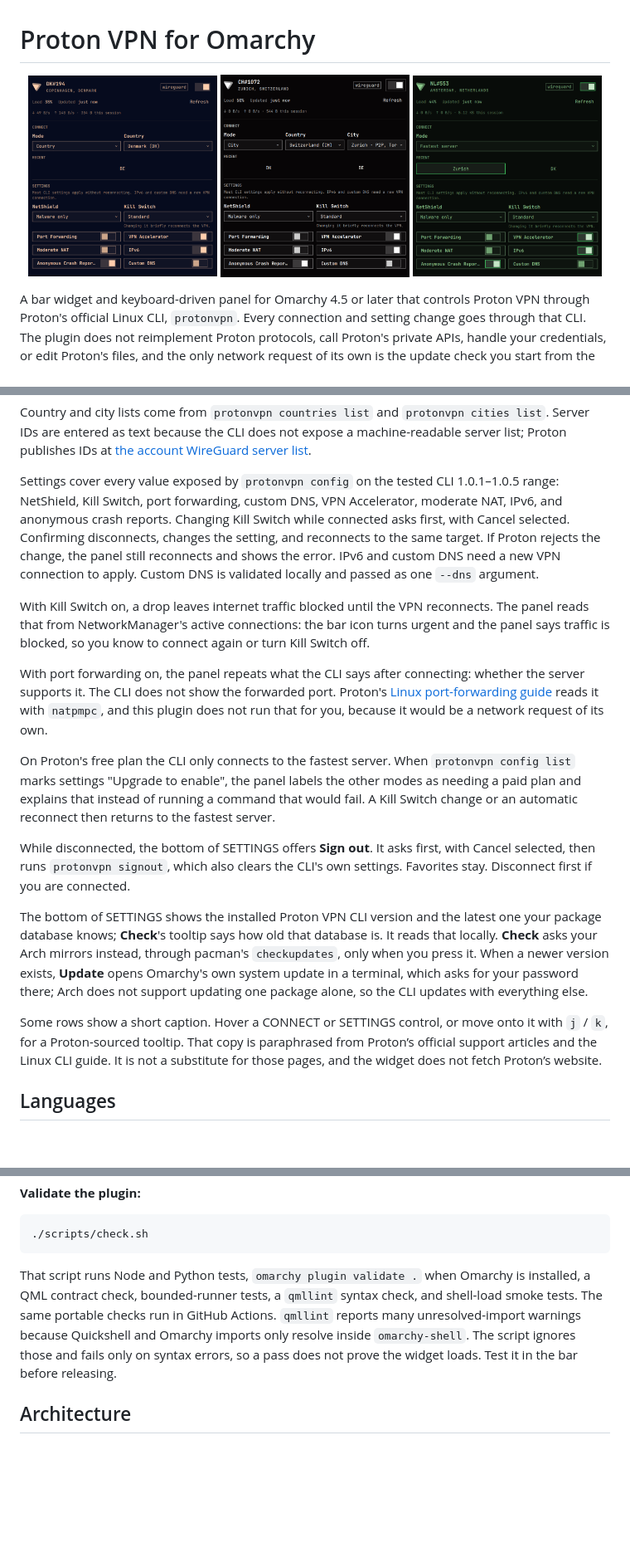
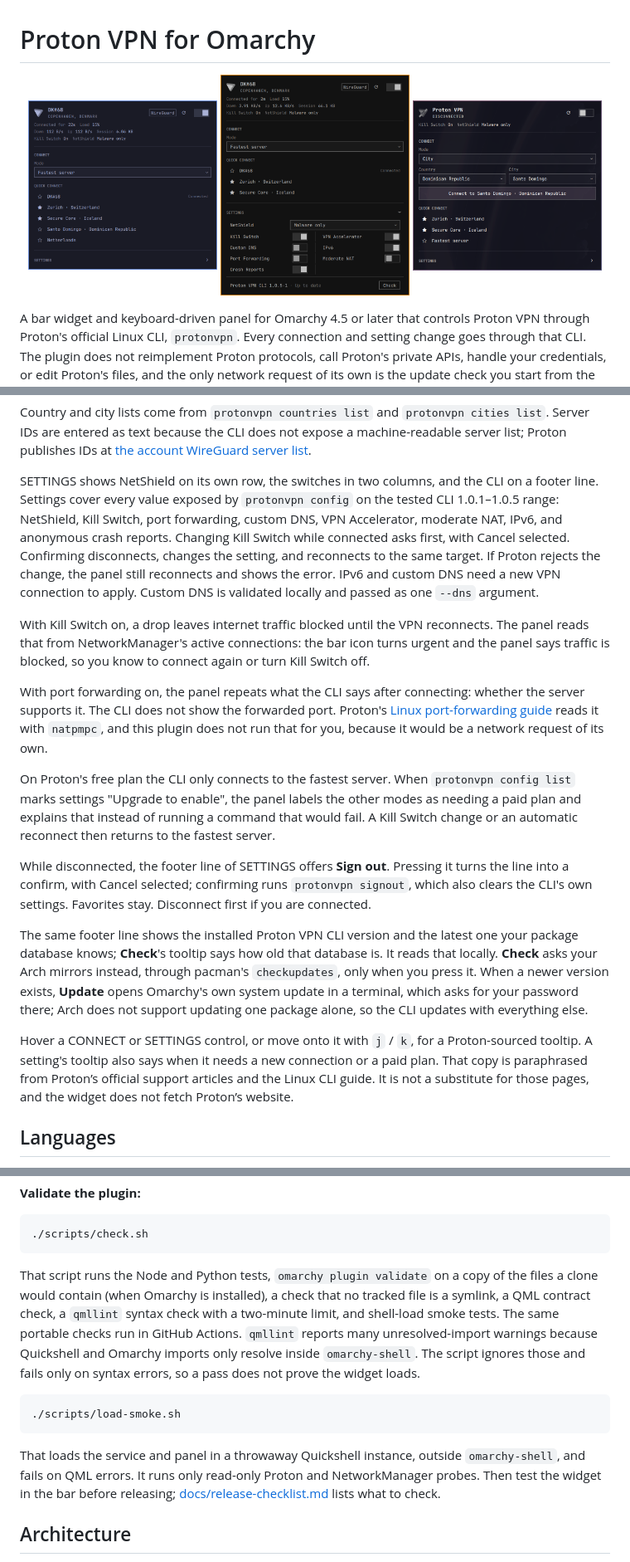
Before and after one commit to BVisagie/omarchy-protonvpn, a Markdown page: README.md, 3 parts joined by grey strips. Shown at 83% size. Drawn GitHub-style; pictures changed too: docs/images/panel-city.png, docs/images/panel-connected.png (added), docs/images/panel-country.png (deleted); blank space fills up the shorter version.

Commit message:
Refresh the screenshots and preview, and run through the docs
New real-bar screenshots of 1.4.0 in three themes: connected with QUICK
CONNECT in Tokyo Night, SETTINGS open in Matte Black, and City mode
while disconnected in InkyPinky, also composed into the marketplace
preview. The connected shots use a connection made outside the panel,
so no exit IP appears.

The README now describes the SETTINGS layout and footer, the f key, the
CLI version and update check, where tooltips carry the old captions,
what check.sh validates, scripts/load-smoke.sh, and a failed Check.

Co-Authored-By: Claude Opus 5.5 <noreply@anthropic.com>

````diff
--- a/README.md
+++ b/README.md
@@ -1,9 +1,9 @@
 # Proton VPN for Omarchy
 
 <p align="center">
-  <img src="docs/images/panel-country.png" alt="Proton VPN panel in a navy Omarchy theme, connected to DK#194 in Copenhagen in Country mode, with live traffic, BE under RECENT, and settings below" width="32%">
-  <img src="docs/images/panel-city.png" alt="Proton VPN panel in a monochrome Omarchy theme, connected to CH#1072 in Zurich in City mode, with DK and BE under RECENT" width="32%">
-  <img src="docs/images/panel-fastest.png" alt="Proton VPN panel in a green Omarchy theme, connected to NL#553 in Amsterdam on the fastest server, with Zurich selected under RECENT" width="32%">
+  <img src="docs/images/panel-connected.png" alt="Proton VPN panel in the Tokyo Night theme, connected to DK#68 in Copenhagen, with live traffic, Kill Switch and NetShield status, and QUICK CONNECT listing the connection, two starred favorites, and two recent places" width="32%">
+  <img src="docs/images/panel-settings.png" alt="Proton VPN panel in the Matte Black theme, connected to DK#68, with SETTINGS open: NetShield, seven switches in two columns, and the Proton VPN CLI version marked up to date with a Check button" width="32%">
+  <img src="docs/images/panel-city.png" alt="Proton VPN panel in the InkyPinky theme, disconnected, with City mode set to Santo Domingo in the Dominican Republic and a Connect to Santo Domingo · Dominican Republic button" width="32%">
 </p>
 
 A bar widget and keyboard-driven panel for Omarchy 4.5 or later that controls Proton VPN through Proton's official Linux CLI, `protonvpn`. Every connection and setting change goes through that CLI. The plugin does not reimplement Proton protocols, call Proton's private APIs, handle your credentials, or edit Proton's files, and the only network request of its own is the update check you start from the panel. [Privacy](#privacy) lists exactly what it runs.
@@ -120,7 +122,7 @@ CONNECT has Mode on its own row and the place, Country and City or a Server ID,
 
 Country and city lists come from `protonvpn countries list` and `protonvpn cities list`. Server IDs are entered as text because the CLI does not expose a machine-readable server list; Proton publishes IDs at [the account WireGuard server list](https://account.proton.me/vpn/WireGuard).
 
-Settings cover every value exposed by `protonvpn config` on the tested CLI 1.0.1–1.0.5 range: NetShield, Kill Switch, port forwarding, custom DNS, VPN Accelerator, moderate NAT, IPv6, and anonymous crash reports. Changing Kill Switch while connected asks first, with Cancel selected. Confirming disconnects, changes the setting, and reconnects to the same target. If Proton rejects the change, the panel still reconnects and shows the error. IPv6 and custom DNS need a new VPN connection to apply. Custom DNS is validated locally and passed as one `--dns` argument.
+SETTINGS shows NetShield on its own row, the switches in two columns, and the CLI on a footer line. Settings cover every value exposed by `protonvpn config` on the tested CLI 1.0.1–1.0.5 range: NetShield, Kill Switch, port forwarding, custom DNS, VPN Accelerator, moderate NAT, IPv6, and anonymous crash reports. Changing Kill Switch while connected asks first, with Cancel selected. Confirming disconnects, changes the setting, and reconnects to the same target. If Proton rejects the change, the panel still reconnects and shows the error. IPv6 and custom DNS need a new VPN connection to apply. Custom DNS is validated locally and passed as one `--dns` argument.
 
 With Kill Switch on, a drop leaves internet traffic blocked until the VPN reconnects. The panel reads that from NetworkManager's active connections: the bar icon turns urgent and the panel says traffic is blocked, so you know to connect again or turn Kill Switch off.
 
@@ -128,11 +130,11 @@ With port forwarding on, the panel repeats what the CLI says after connecting: w
 
 On Proton's free plan the CLI only connects to the fastest server. When `protonvpn config list` marks settings "Upgrade to enable", the panel labels the other modes as needing a paid plan and explains that instead of running a command that would fail. A Kill Switch change or an automatic reconnect then returns to the fastest server.
 
-While disconnected, the bottom of SETTINGS offers **Sign out**. It asks first, with Cancel selected, then runs `protonvpn signout`, which also clears the CLI's own settings. Favorites stay. Disconnect first if you are connected.
+While disconnected, the footer line of SETTINGS offers **Sign out**. Pressing it turns the line into a confirm, with Cancel selected; confirming runs `protonvpn signout`, which also clears the CLI's own settings. Favorites stay. Disconnect first if you are connected.
 
-The bottom of SETTINGS shows the installed Proton VPN CLI version and the latest one your package database knows; **Check**'s tooltip says how old that database is. It reads that locally. **Check** asks your Arch mirrors instead, through pacman's `checkupdates`, only when you press it. When a newer version exists, **Update** opens Omarchy's own system update in a terminal, which asks for your password there; Arch does not support updating one package alone, so the CLI updates with everything else.
+The same footer line shows the installed Proton VPN CLI version and the latest one your package database knows; **Check**'s tooltip says how old that database is. It reads that locally. **Check** asks your Arch mirrors instead, through pacman's `checkupdates`, only when you press it. When a newer version exists, **Update** opens Omarchy's own system update in a terminal, which asks for your password there; Arch does not support updating one package alone, so the CLI updates with everything else.
 
-Some rows show a short caption. Hover a CONNECT or SETTINGS control, or move onto it with `j` / `k`, for a Proton-sourced tooltip. That copy is paraphrased from Proton’s official support articles and the Linux CLI guide. It is not a substitute for those pages, and the widget does not fetch Proton’s website.
+Hover a CONNECT or SETTINGS control, or move onto it with `j` / `k`, for a Proton-sourced tooltip. A setting's tooltip also says when it needs a new connection or a paid plan. That copy is paraphrased from Proton’s official support articles and the Linux CLI guide. It is not a substitute for those pages, and the widget does not fetch Proton’s website.
 
 ## Languages
 
@@ -302,7 +306,13 @@ The recorded parser fixtures target CLI versions 1.0.1 through 1.0.5. Versions o
 ./scripts/check.sh
 ```
 
-That script runs Node and Python tests, `omarchy plugin validate .` when Omarchy is installed, a QML contract check, bounded-runner tests, a `qmllint` syntax check, and shell-load smoke tests. The same portable checks run in GitHub Actions. `qmllint` reports many unresolved-import warnings because Quickshell and Omarchy imports only resolve inside `omarchy-shell`. The script ignores those and fails only on syntax errors, so a pass does not prove the widget loads. Test it in the bar before releasing.
+That script runs the Node and Python tests, `omarchy plugin validate` on a copy of the files a clone would contain (when Omarchy is installed), a check that no tracked file is a symlink, a QML contract check, a `qmllint` syntax check with a two-minute limit, and shell-load smoke tests. The same portable checks run in GitHub Actions. `qmllint` reports many unresolved-import warnings because Quickshell and Omarchy imports only resolve inside `omarchy-shell`. The script ignores those and fails only on syntax errors, so a pass does not prove the widget loads.
+
+```sh
+./scripts/load-smoke.sh
+```
+
+That loads the service and panel in a throwaway Quickshell instance, outside `omarchy-shell`, and fails on QML errors. It runs only read-only Proton and NetworkManager probes. Then test the widget in the bar before releasing; [docs/release-checklist.md](docs/release-checklist.md) lists what to check.
 
 ## Architecture
 
````
Also changed, not shown: other parts of README.md (+4 -0 lines), CHANGELOG.md (+1 -0 lines), docs/release-checklist.md (+2 -1 lines), preview.png.
